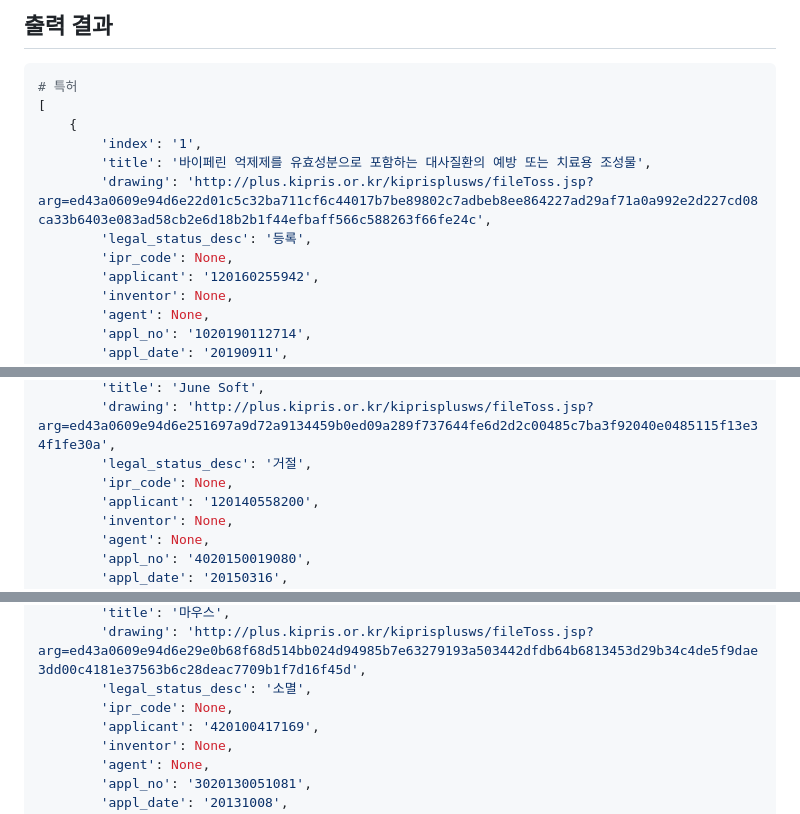
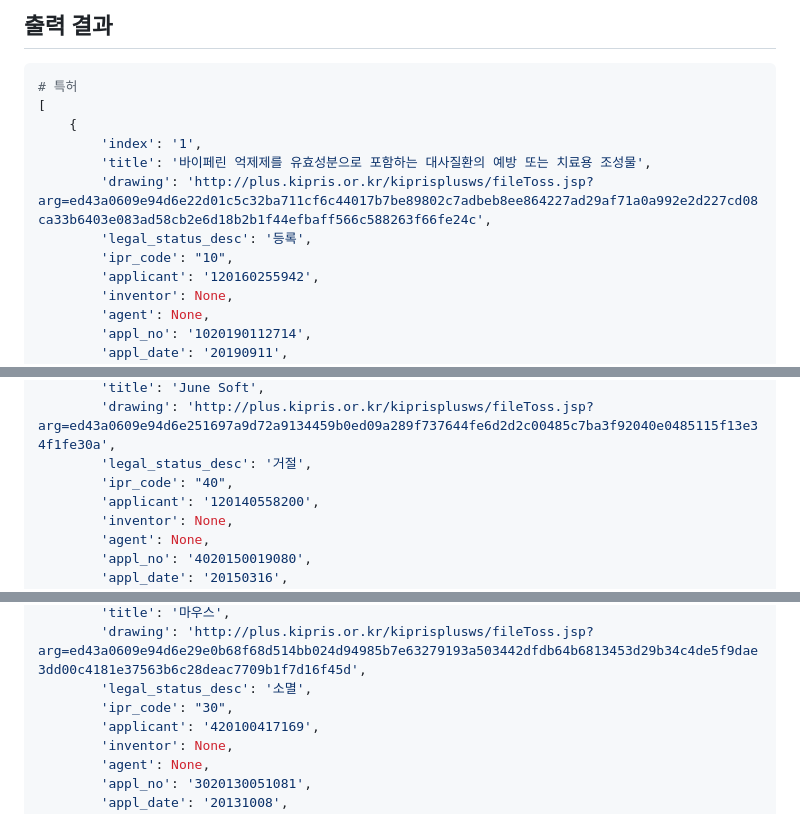
Before and after one commit to sml1323/neojune, a Markdown page: src/kipris/INFO.md, 3 parts joined by grey strips. Rendered like a GitHub page.

Commit message:
문서: INFO.md 파일 출력 결과 업데이트
INFO.md 파일의 출력 결과를 업데이트하여 백파일 데이터에 추가된 지식재산권 코드 (`ipr_code`)를 반영합니다.

```diff
--- a/src/kipris/INFO.md
+++ b/src/kipris/INFO.md
@@ -160,7 +160,7 @@ print(backfile_data_generator.create(item))
         'title': '바이페린 억제제를 유효성분으로 포함하는 대사질환의 예방 또는 치료용 조성물',
         'drawing': 'http://plus.kipris.or.kr/kiprisplusws/fileToss.jsp?arg=ed43a0609e94d6e22d01c5c32ba711cf6c44017b7be89802c7adbeb8ee864227ad29af71a0a992e2d227cd08ca33b6403e083ad58cb2e6d18b2b1f44efbaff566c588263f66fe24c',
         'legal_status_desc': '등록',
-        'ipr_code': None,
+        'ipr_code': "10",
         'applicant': '120160255942',
         'inventor': None,
         'agent': None,
@@ -184,7 +184,7 @@ print(backfile_data_generator.create(item))
         'title': 'June Soft',
         'drawing': 'http://plus.kipris.or.kr/kiprisplusws/fileToss.jsp?arg=ed43a0609e94d6e251697a9d72a9134459b0ed09a289f737644fe6d2d2c00485c7ba3f92040e0485115f13e34f1fe30a',
         'legal_status_desc': '거절',
-        'ipr_code': None,
+        'ipr_code': "40",
         'applicant': '120140558200',
         'inventor': None,
         'agent': None,
@@ -208,7 +208,7 @@ print(backfile_data_generator.create(item))
         'title': '마우스',
         'drawing': 'http://plus.kipris.or.kr/kiprisplusws/fileToss.jsp?arg=ed43a0609e94d6e29e0b68f68d514bb024d94985b7e63279193a503442dfdb64b6813453d29b34c4de5f9dae3dd00c4181e37563b6c28deac7709b1f7d16f45d',
         'legal_status_desc': '소멸',
-        'ipr_code': None,
+        'ipr_code': "30",
         'applicant': '420100417169',
         'inventor': None,
         'agent': None,
```
